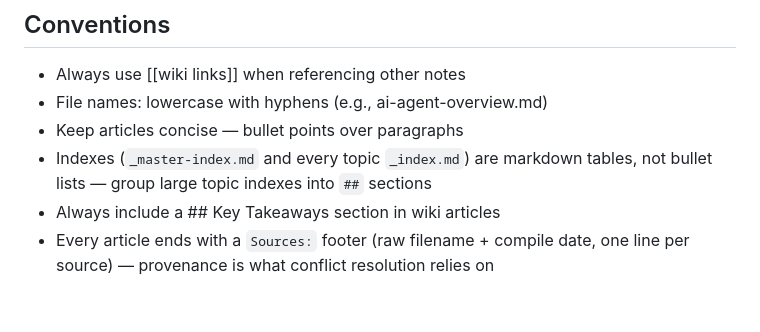
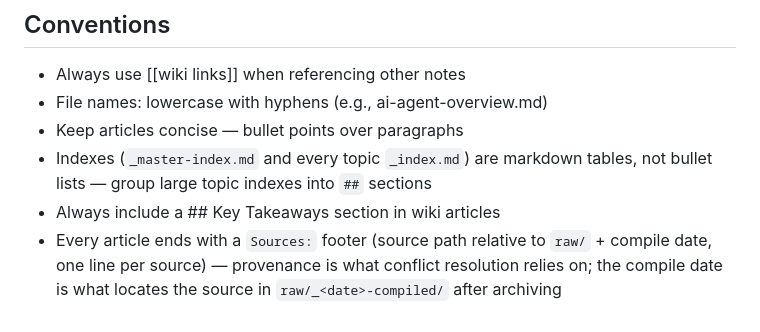
Before and after one commit to davron-design/wiki-generator, a Markdown page: templates/CLAUDE.md, the part around the change. Drawn GitHub-style.

```diff
--- a/templates/CLAUDE.md
+++ b/templates/CLAUDE.md
@@ -33,4 +33,4 @@ When the user says "audit" or "lint", use the `audit-wiki` skill. Auditing is a
 - Keep articles concise — bullet points over paragraphs
 - Indexes (`_master-index.md` and every topic `_index.md`) are markdown tables, not bullet lists — group large topic indexes into `##` sections
 - Always include a ## Key Takeaways section in wiki articles
-- Every article ends with a `Sources:` footer (raw filename + compile date, one line per source) — provenance is what conflict resolution relies on
+- Every article ends with a `Sources:` footer (source path relative to `raw/` + compile date, one line per source) — provenance is what conflict resolution relies on; the compile date is what locates the source in `raw/_<date>-compiled/` after archiving
```
Also changed, not shown: templates/audit-wiki.SKILL.md (+2 -2 lines), templates/raw-compile.SKILL.md (+7 -5 lines).
